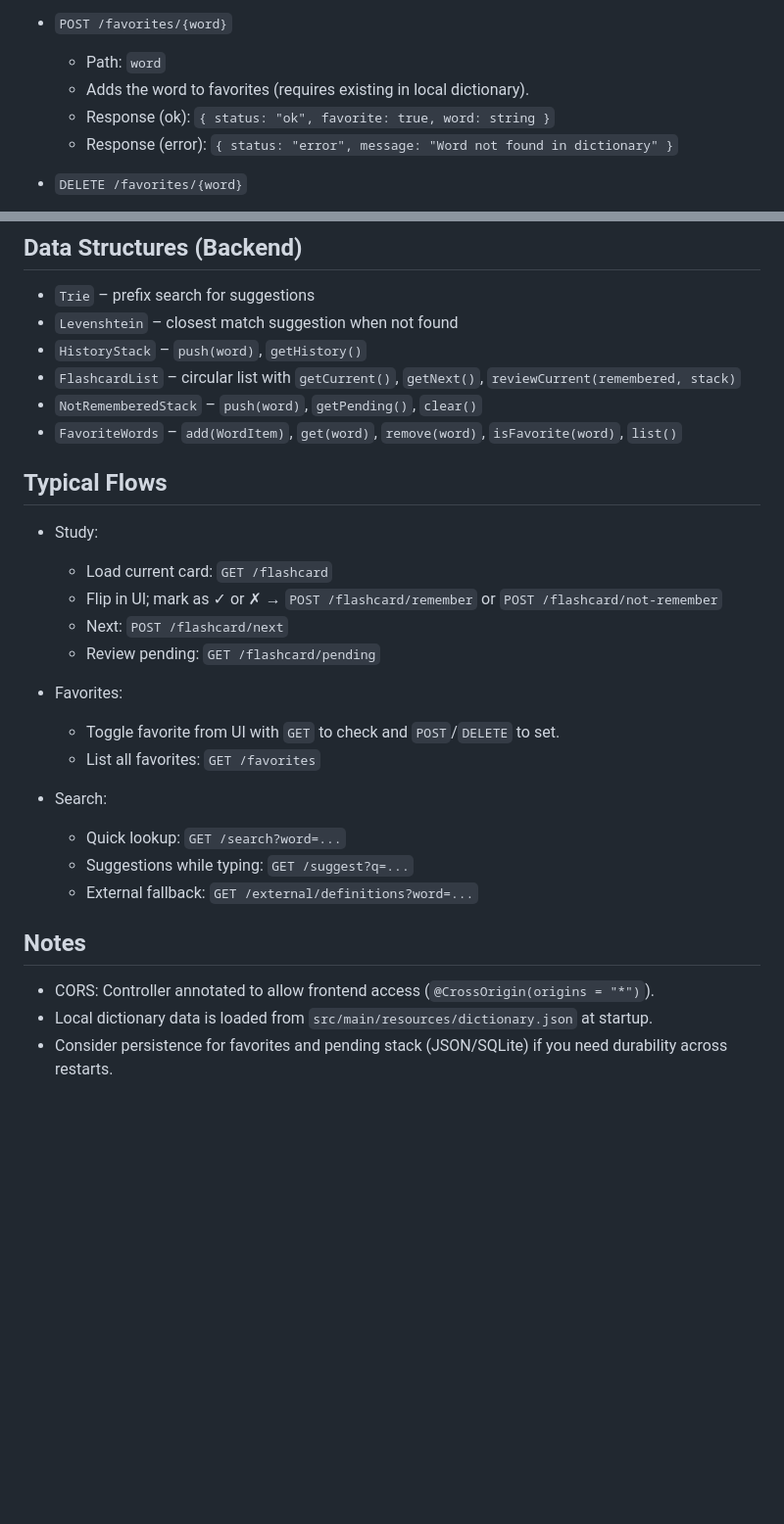
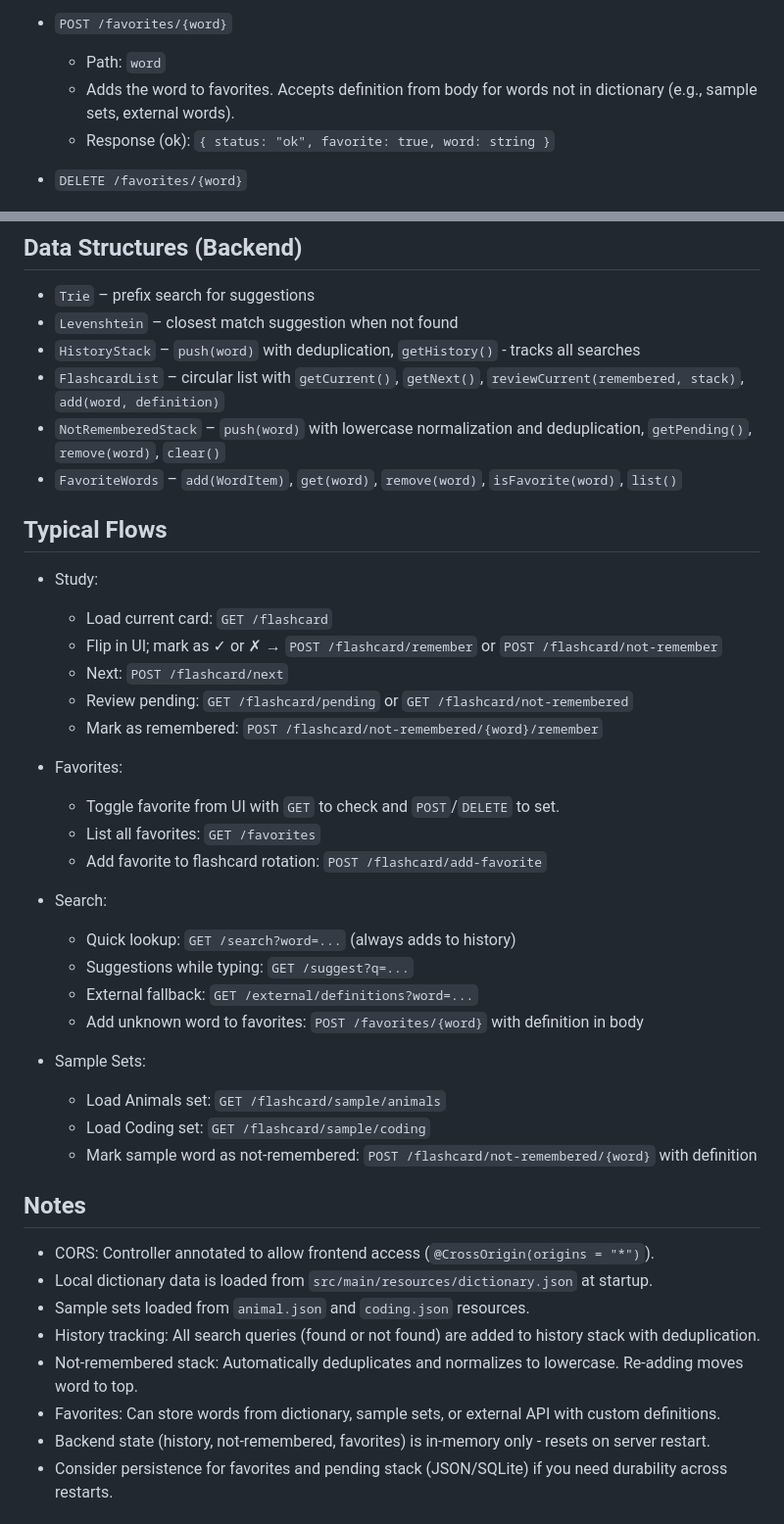
Before and after one commit to ngqynhanh/vocabulary-web, a Markdown page: README.md, 2 parts joined by grey strips. Shown: that part at 98% size. Drawn GitHub-style; blank space fills up the shorter version.

```diff
--- a/README.md
+++ b/README.md
@@ -68,9 +104,8 @@ Backend stack: Spring Boot (Java). Core data structures implemented for trie sea
 
 - `POST /favorites/{word}`
   - Path: `word`
-  - Adds the word to favorites (requires existing in local dictionary).
+  - Adds the word to favorites. Accepts definition from body for words not in dictionary (e.g., sample sets, external words).
   - Response (ok): `{ status: "ok", favorite: true, word: string }`
-  - Response (error): `{ status: "error", message: "Word not found in dictionary" }`
 
 - `DELETE /favorites/{word}`
   - Path: `word`
@@ -92,9 +127,9 @@ Backend stack: Spring Boot (Java). Core data structures implemented for trie sea
 ## Data Structures (Backend)
 - `Trie` – prefix search for suggestions
 - `Levenshtein` – closest match suggestion when not found
-- `HistoryStack` – `push(word)`, `getHistory()`
-- `FlashcardList` – circular list with `getCurrent()`, `getNext()`, `reviewCurrent(remembered, stack)`
-- `NotRememberedStack` – `push(word)`, `getPending()`, `clear()`
+- `HistoryStack` – `push(word)` with deduplication, `getHistory()` - tracks all searches
+- `FlashcardList` – circular list with `getCurrent()`, `getNext()`, `reviewCurrent(remembered, stack)`, `add(word, definition)`
+- `NotRememberedStack` – `push(word)` with lowercase normalization and deduplication, `getPending()`, `remove(word)`, `clear()`
 - `FavoriteWords` – `add(WordItem)`, `get(word)`, `remove(word)`, `isFavorite(word)`, `list()`
 
 ## Typical Flows
@@ -102,20 +137,33 @@ Backend stack: Spring Boot (Java). Core data structures implemented for trie sea
   - Load current card: `GET /flashcard`
   - Flip in UI; mark as ✓ or ✗ → `POST /flashcard/remember` or `POST /flashcard/not-remember`
   - Next: `POST /flashcard/next`
-  - Review pending: `GET /flashcard/pending`
+  - Review pending: `GET /flashcard/pending` or `GET /flashcard/not-remembered`
+  - Mark as remembered: `POST /flashcard/not-remembered/{word}/remember`
 
 - Favorites:
   - Toggle favorite from UI with `GET` to check and `POST`/`DELETE` to set.
   - List all favorites: `GET /favorites`
+  - Add favorite to flashcard rotation: `POST /flashcard/add-favorite`
 
 - Search:
-  - Quick lookup: `GET /search?word=...`
+  - Quick lookup: `GET /search?word=...` (always adds to history)
   - Suggestions while typing: `GET /suggest?q=...`
   - External fallback: `GET /external/definitions?word=...`
+  - Add unknown word to favorites: `POST /favorites/{word}` with definition in body
+
+- Sample Sets:
+  - Load Animals set: `GET /flashcard/sample/animals`
+  - Load Coding set: `GET /flashcard/sample/coding`
+  - Mark sample word as not-remembered: `POST /flashcard/not-remembered/{word}` with definition
 
 ## Notes
 - CORS: Controller annotated to allow frontend access (`@CrossOrigin(origins = "*")`).
 - Local dictionary data is loaded from `src/main/resources/dictionary.json` at startup.
+- Sample sets loaded from `animal.json` and `coding.json` resources.
+- History tracking: All search queries (found or not found) are added to history stack with deduplication.
+- Not-remembered stack: Automatically deduplicates and normalizes to lowercase. Re-adding moves word to top.
+- Favorites: Can store words from dictionary, sample sets, or external API with custom definitions.
+- Backend state (history, not-remembered, favorites) is in-memory only - resets on server restart.
 - Consider persistence for favorites and pending stack (JSON/SQLite) if you need durability across restarts.
 
 ## Run Backend
```
Also changed, not shown: other parts of README.md (+38 -2 lines).
